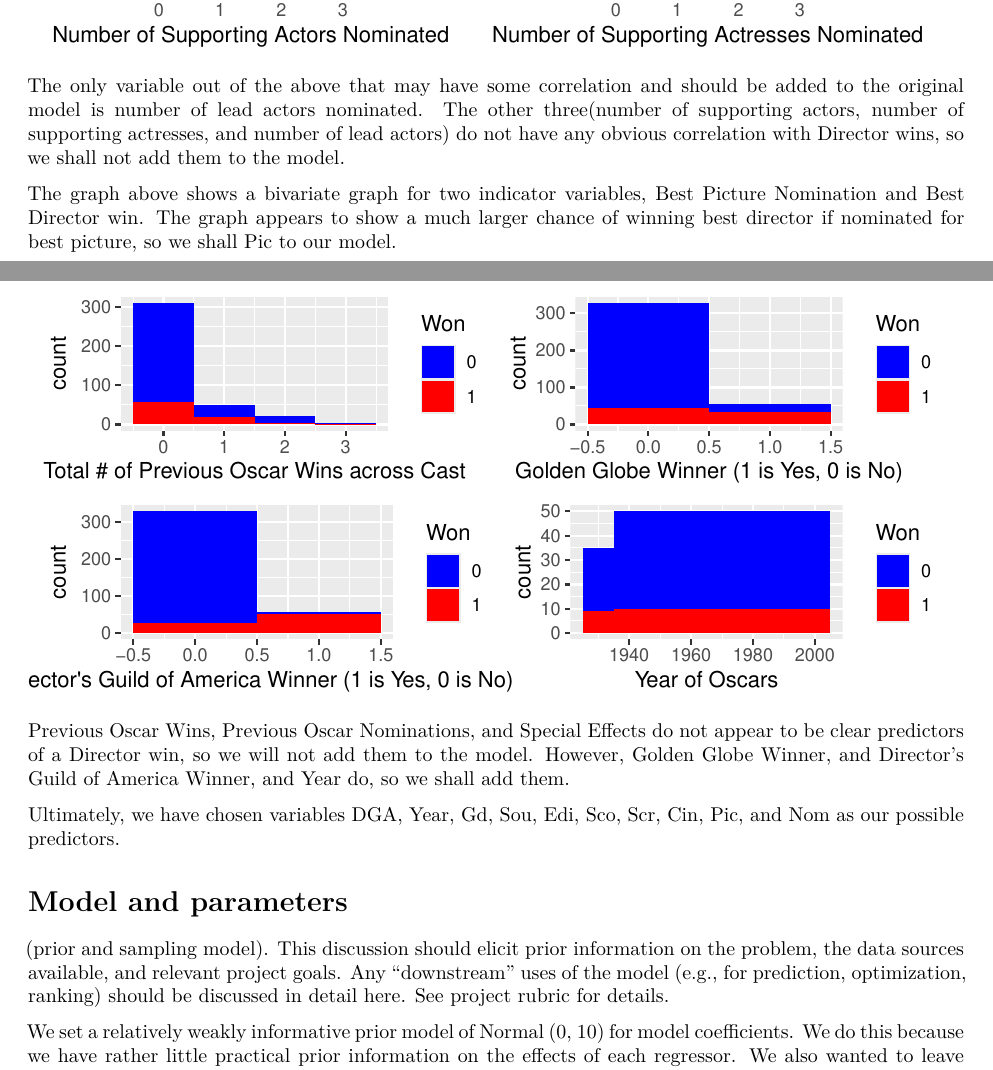
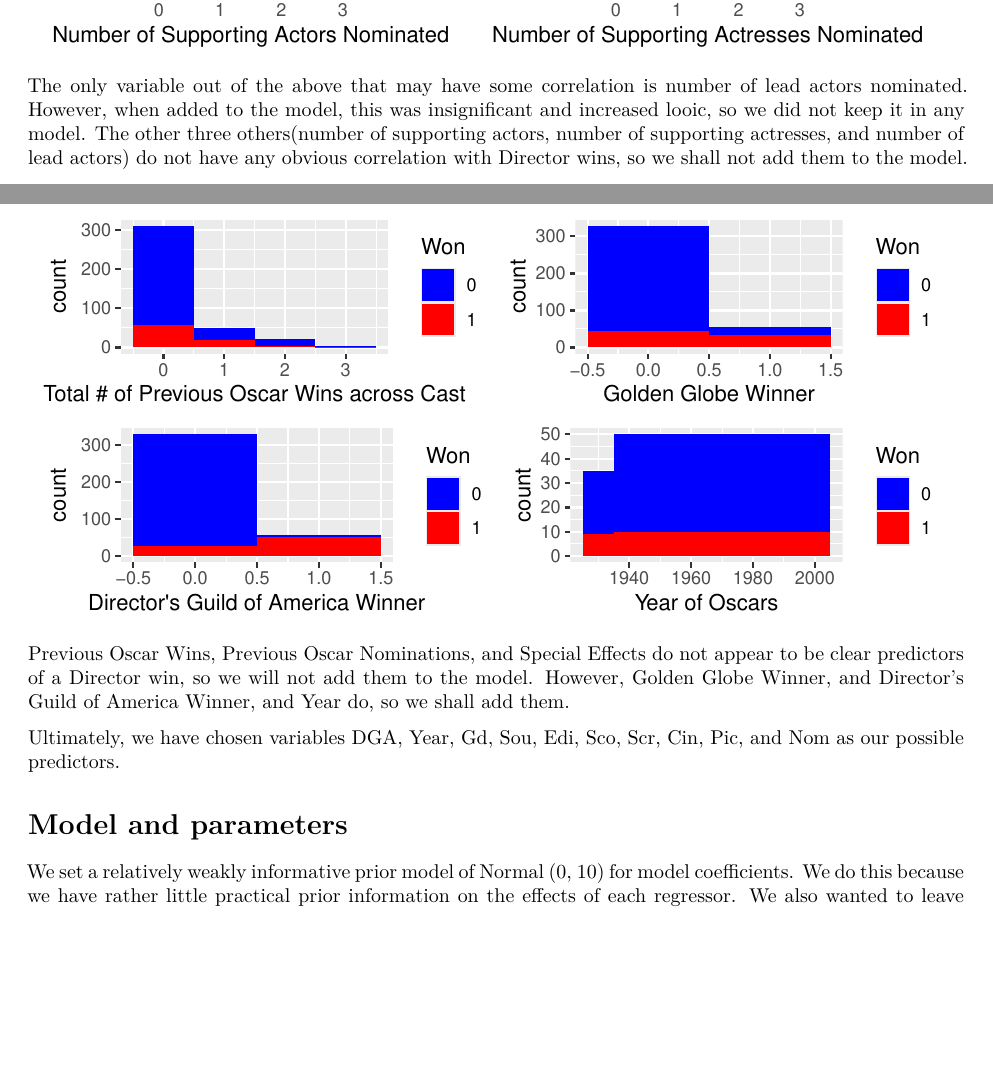
Before and after one commit to glenmorgenstern/morgenstern-gerber-oscars-bayesian, an R Markdown document (BayesianAnalysis.Rmd): two parts of pages 5 and 7 of 8, joined at a grey line, cut so that both start at the same text, the shorter picture padded with empty space. Rendered offline with R 4.5, knitr and Pandoc, then LaTeX, with nearby package versions; some code elsewhere in the file could not run offline.

Commit message:
Graph and other stuff fixed

````diff
--- a/BayesianAnalysis.Rmd
+++ b/BayesianAnalysis.Rmd
@@ -119,12 +119,8 @@ d <- ggplot(director_noms, aes(fill = as.character(win), x = Afs)) +
 
 (a + b) / (c + d)
 ```
-The only variable out of the above that may have some correlation and should be added to the original model is number of lead actors nominated. The other three(number of supporting actors, number of supporting actresses, and number of lead actors) do not have any obvious correlation with Director wins, so we shall not add them to the model.
+The only variable out of the above that may have some correlation is number of lead actors nominated. However, when added to the model, this was insignificant and increased looic, so we did not keep it in any model. The other three others(number of supporting actors, number of supporting actresses, and number of lead actors) do not have any obvious correlation with Director wins, so we shall not add them to the model.
 
-
-
-
-The graph above shows a bivariate graph for two indicator variables, Best Picture Nomination and Best Director win. The graph appears to show a much larger chance of winning best director if nominated for best picture, so we shall Pic to our model.
 
 ```{r}
 e <- ggplot(director_noms, aes(fill = as.character(win), x = Pic)) +
@@ -199,13 +195,13 @@ o <- ggplot(director_noms, aes(fill = as.character(win), x = PrW)) +
 
 p <- ggplot(director_noms, aes(fill = as.character(win), x = Gd)) +
   geom_histogram(binwidth = 1) +
-  labs(x = "Golden Globe Winner (1 is Yes, 0 is No)", y = "count") +
+  labs(x = "Golden Globe Winner", y = "count") +
   scale_fill_manual(name = "Won", values = c("blue", "red"))
 
 
 q <- ggplot(director_noms, aes(fill = as.character(win), x = DGA)) +
   geom_histogram(binwidth = 1) +
-  labs(x = "Director's Guild of America Winner (1 is Yes, 0 is No)", y = "count") +
+  labs(x = "Director's Guild of America Winner", y = "count") +
   scale_fill_manual(name = "Won", values = c("blue", "red"))
 
 r <- ggplot(director_noms, aes(fill = as.character(win), x = Year)) +
@@ -221,16 +217,13 @@ Ultimately, we have chosen variables DGA, Year, Gd, Sou, Edi, Sco, Scr, Cin, Pic
 
 
 # Model and parameters
-(prior and sampling model). This discussion should elicit prior information on the
-problem, the data sources available, and relevant project goals. Any “downstream”
-uses of the model (e.g., for prediction, optimization, ranking) should be discussed
-in detail here. See project rubric for details.
 
 We set a relatively weakly informative prior model of Normal (0, 10) for model coefficients. We do this because we have rather little practical prior information on the effects of each regressor. We also wanted to leave open the possibility that a coefficient could have a negative effect on the Oscar chances. In addition, Pardoe found that using more informative priors based on results from each previous year produced equivalent, but not better results.
 
 We assumed independent priors for the purpose of this problem because while we do not know much about the Academy itself, we assumed that no film companies bribed members to vote for a certain movie in all categories. The intercept prior was Normal(0,1) because it led to lower values of looic.
 
 Our sampling model used a logit link rather than a probit link for ease of interpretation. The likelihood for a single observation under this model is:
+
 
 
 We used the stan_glm function in the `rstanarm` package. This function performs full Bayesian estimation via the Markov Chain Monte Carlo method.
````
